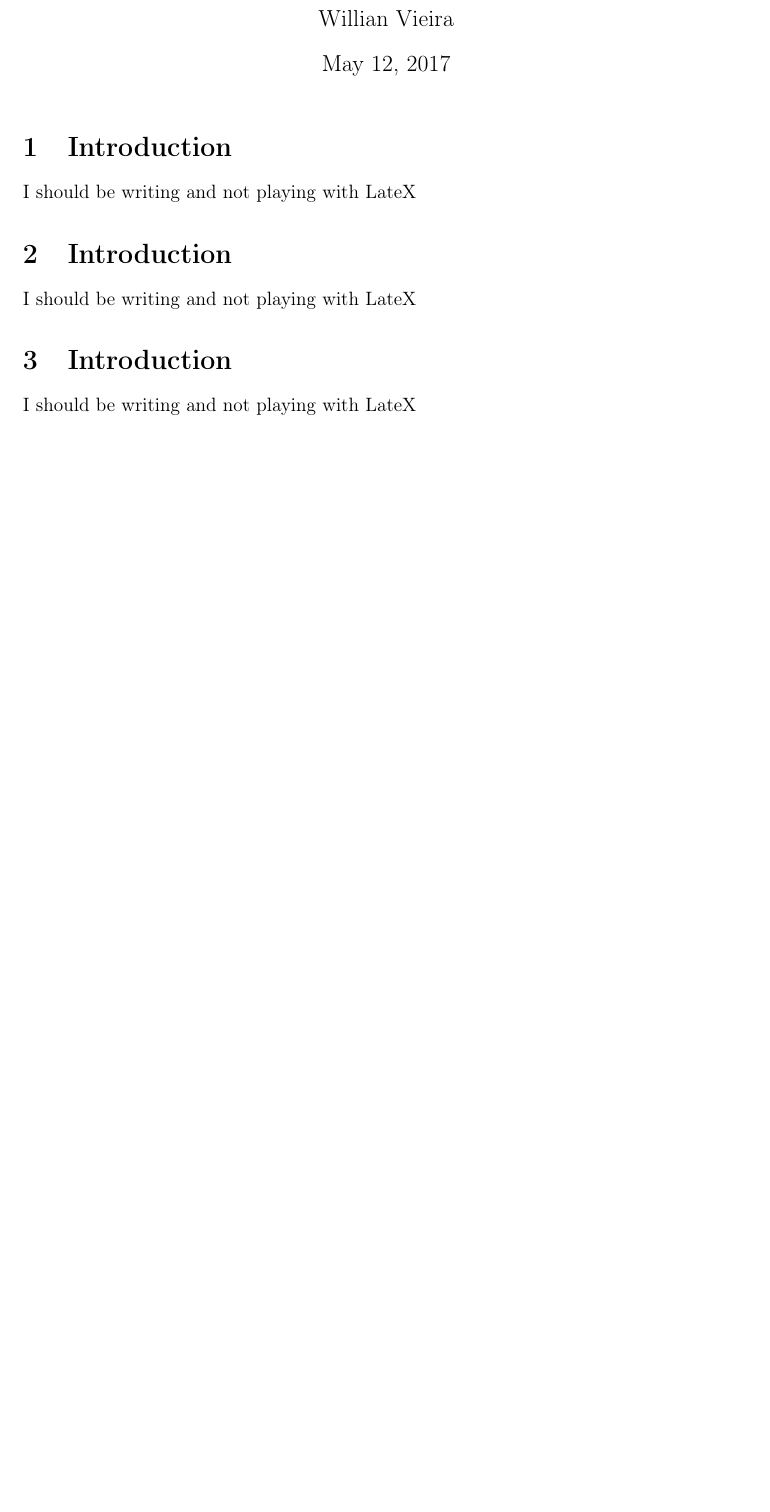
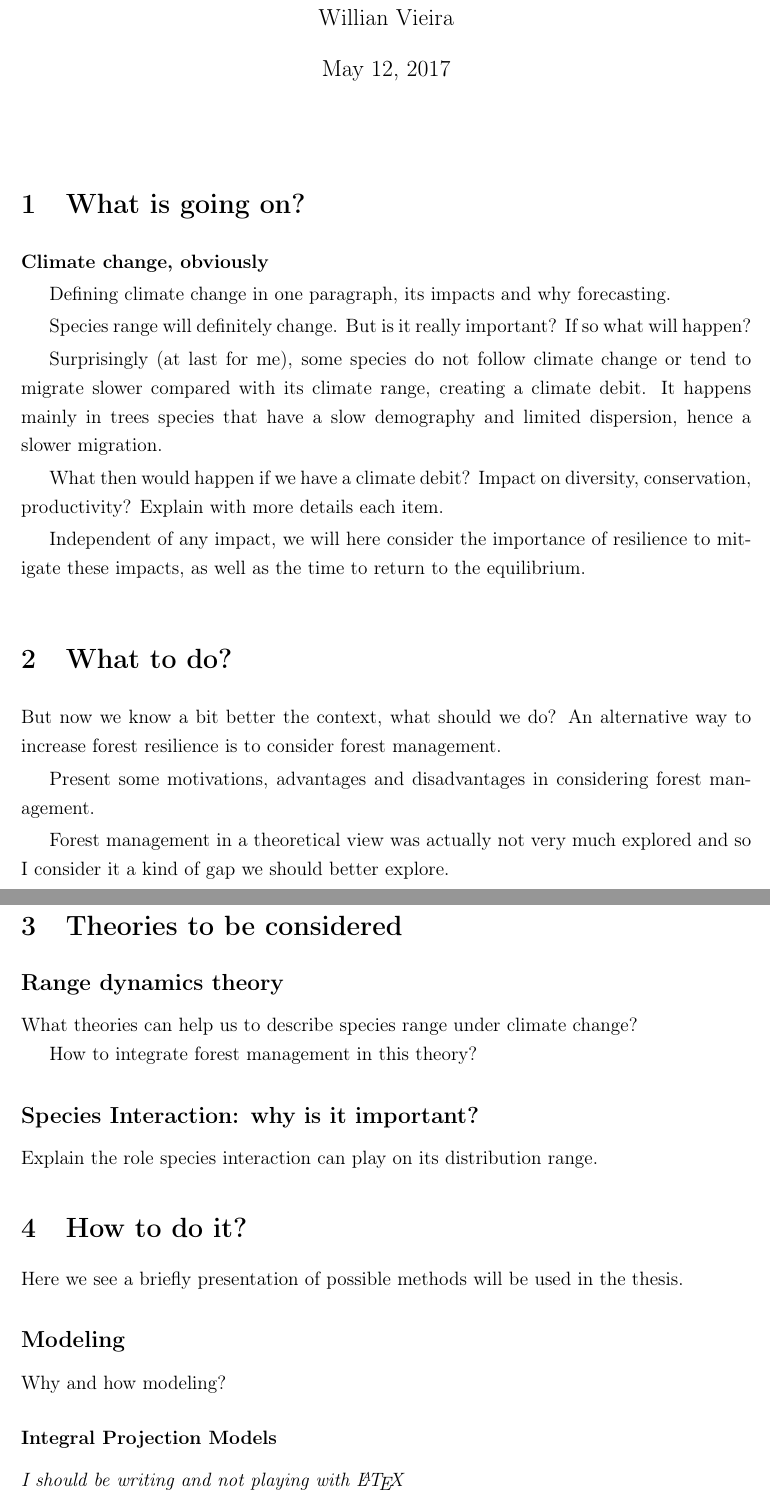
Before and after one commit to willvieira/PhD, a LaTeX document (litRev/LatexTamp.tex): part of the page before the commit and two parts of pages 1 and 2 of 2 after it, the two joined at a grey line, cut so that both start at the same text, the shorter picture padded with empty space. Compiled offline with pdfLaTeX.

Commit message:
friday writing finished, thank god

```diff
--- a/litRev/LatexTamp.tex
+++ b/litRev/LatexTamp.tex
@@ -15,14 +28,50 @@
 
 \maketitle
 
-\section{Introduction}
-I should be writing and not playing with LateX
-\section{Introduction}
+\section{What is going on?}
 
-I should be writing and not playing with LateX
+\textbf{Climate change, obviously}
 
-\section{Introduction}
-I should be writing and not playing with LateX
+Defining climate change in one paragraph, its impacts and why forecasting.
 
-\section{Introduction}
-I should be writing and not playing with LateX
+Species range will definitely change. But is it really important? If so what will happen?
+
+Surprisingly (at last for me), some species do not follow climate change or tend to migrate slower compared with its climate range, creating a climate debit. It happens mainly in trees species that have a slow demography and limited dispersion, hence a slower migration.
+
+What then would happen if we have a climate debit? Impact on diversity, conservation, productivity? Explain with more details each item.
+
+Independent of any impact, we will here consider the importance of resilience to mitigate these impacts, as well as the time to return to the equilibrium.
+
+\section{What to do?}
+
+But now we know a bit better the context, what should we do? An alternative way to increase forest resilience is to consider forest management.
+
+Present some motivations, advantages and disadvantages in considering forest management.
+
+Forest management in a theoretical view was actually not very much explored and so I consider it a kind of gap we should better explore.
+
+\section{Theories to be considered}
+
+\subsection*{Range dynamics theory}
+
+What theories can help us to describe species range under climate change?
+
+How to integrate forest management in this theory?
+
+\subsection*{Species Interaction: why is it important?}
+
+Explain the role species interaction can play on its distribution range.
+
+\section{How to do it?}
+
+Here we see a briefly presentation of possible methods will be used in the thesis.
+
+\subsection*{Modeling}
+
+Why and how modeling?
+
+\subsubsection*{Integral Projection Models}
+
+\textit{I should be writing and not playing with \LaTeX}
+
+\subsection*{Bayesian approach}
```
Also changed, not shown: litRev/LatexTamp.pdf, litRev/LatexTamp.tex (31 more changed lines), 6 other files.
